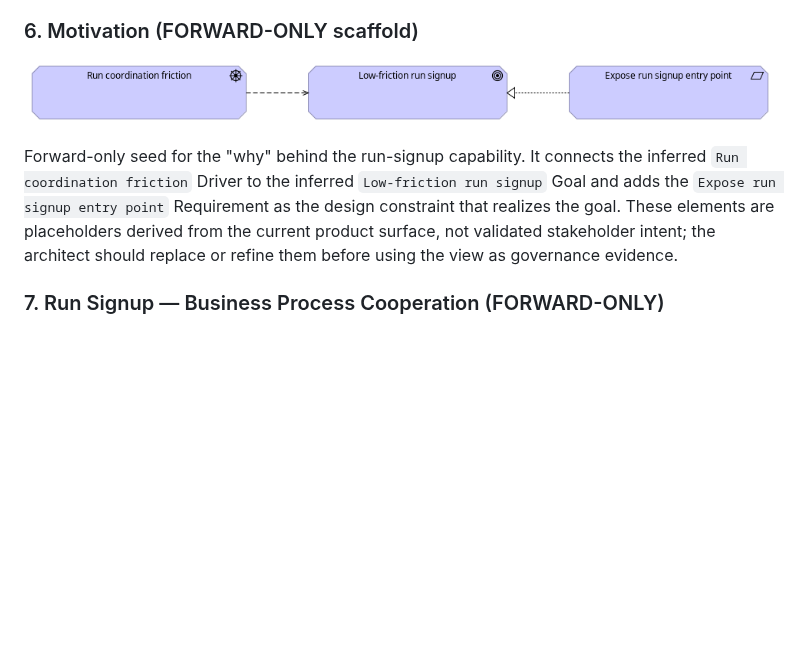
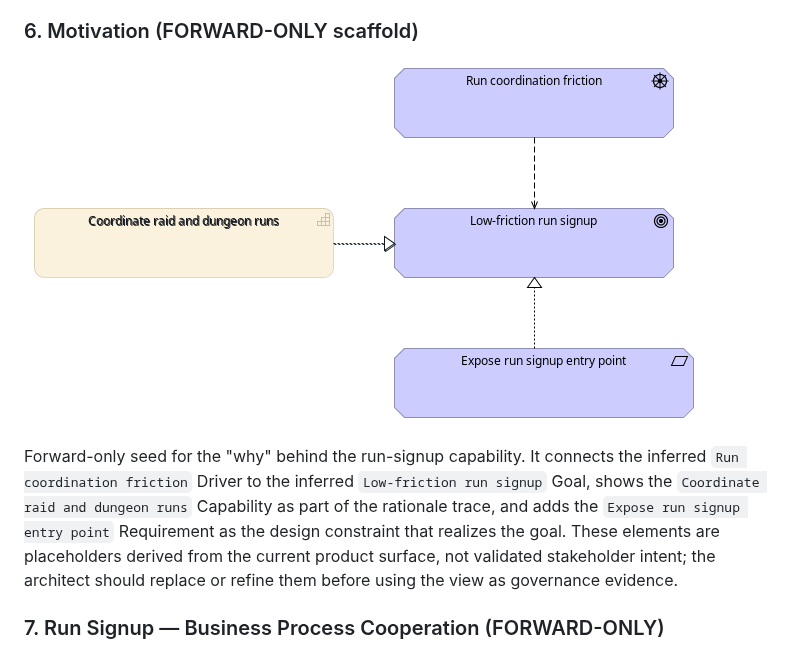
Before and after one commit to lfm-org/lfm, a Markdown page: docs/architecture/README.md, the part around the change. Drawn GitHub-style; pictures changed too: docs/architecture/renders/id-view-motivation.png; blank space fills up the shorter version.

Commit message:
Polish motivation render

```diff
--- a/docs/architecture/README.md
+++ b/docs/architecture/README.md
@@ -51,7 +51,7 @@ Three-row realisation chain for the architect to iterate on: real **Application
 
 ![Motivation](renders/id-view-motivation.png)
 
-Forward-only seed for the "why" behind the run-signup capability. It connects the inferred `Run coordination friction` Driver to the inferred `Low-friction run signup` Goal and adds the `Expose run signup entry point` Requirement as the design constraint that realizes the goal. These elements are placeholders derived from the current product surface, not validated stakeholder intent; the architect should replace or refine them before using the view as governance evidence.
+Forward-only seed for the "why" behind the run-signup capability. It connects the inferred `Run coordination friction` Driver to the inferred `Low-friction run signup` Goal, shows the `Coordinate raid and dungeon runs` Capability as part of the rationale trace, and adds the `Expose run signup entry point` Requirement as the design constraint that realizes the goal. These elements are placeholders derived from the current product surface, not validated stakeholder intent; the architect should replace or refine them before using the view as governance evidence.
 
 ### 7. Run Signup — Business Process Cooperation (FORWARD-ONLY)
 
```
Also changed, not shown: 1 other file.
